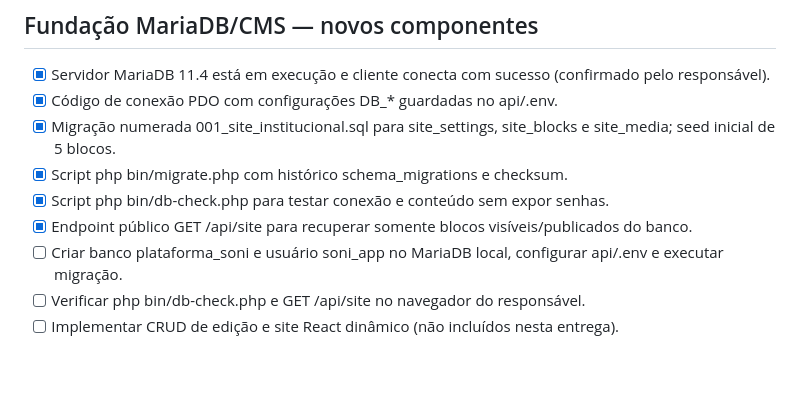
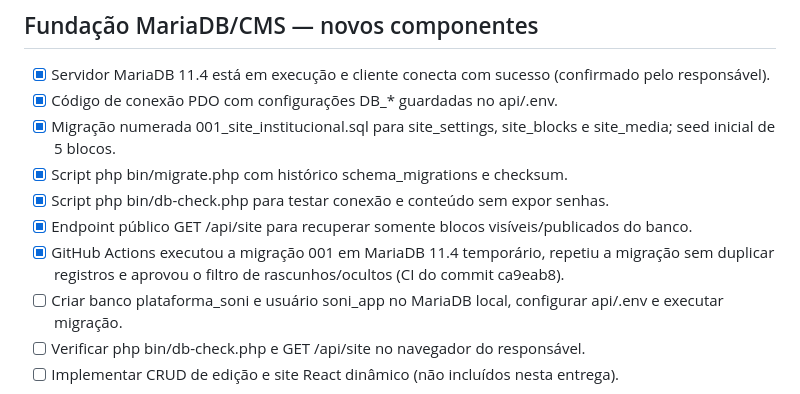
Before and after one commit to kriale-dot/plataforma-soni, a Markdown page: docs/SONI_STATUS.md, the part around the change. GitHub-like rendering; blank space fills up the shorter version.

```diff
--- a/docs/SONI_STATUS.md
+++ b/docs/SONI_STATUS.md
@@ -27,6 +27,7 @@
 - [x] Script php bin/migrate.php com histórico schema_migrations e checksum.
 - [x] Script php bin/db-check.php para testar conexão e conteúdo sem expor senhas.
 - [x] Endpoint público GET /api/site para recuperar somente blocos visíveis/publicados do banco.
+- [x] GitHub Actions executou a migração 001 em MariaDB 11.4 temporário, repetiu a migração sem duplicar registros e aprovou o filtro de rascunhos/ocultos (CI do commit ca9eab8).
 - [ ] Criar banco plataforma_soni e usuário soni_app no MariaDB local, configurar api/.env e executar migração.
 - [ ] Verificar php bin/db-check.php e GET /api/site no navegador do responsável.
 - [ ] Implementar CRUD de edição e site React dinâmico (não incluídos nesta entrega).
```
Also changed, not shown: docs/SONI_VERSIONS.md (+2 -1 lines).
